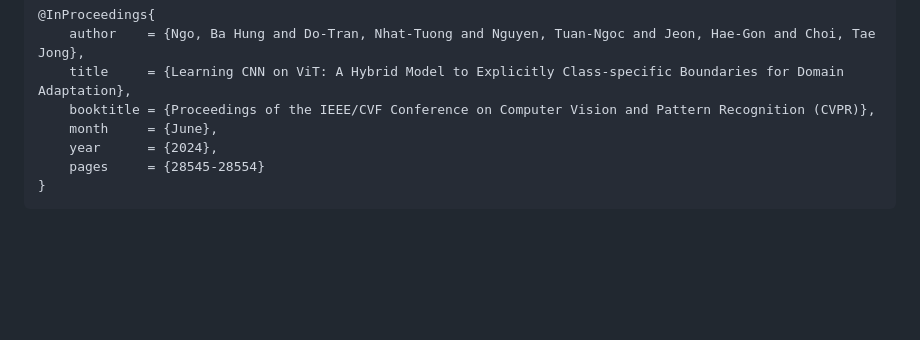
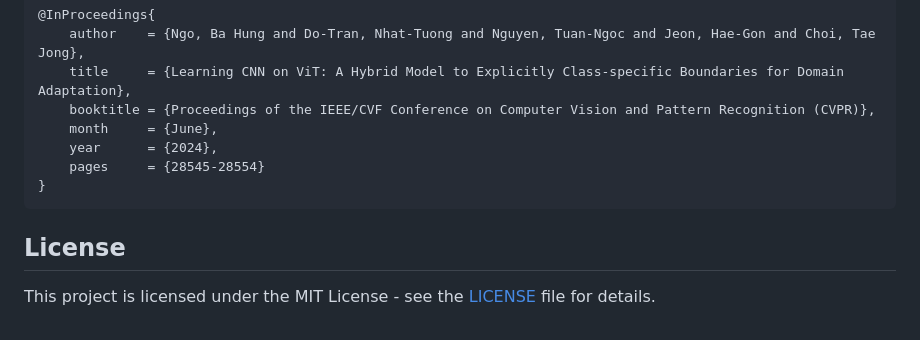
Before and after one commit to dotrannhattuong/ECB, a Markdown page: README.md, the part around the change. Rendered like a GitHub page; blank space fills up the shorter version.

````diff
--- a/README.md
+++ b/README.md
@@ -75,3 +75,5 @@ python test.py --cfg configs/test.yaml
     pages     = {28545-28554}
 }
 ```
+## License
+This project is licensed under the MIT License - see the [LICENSE](LICENSE) file for details.
````
